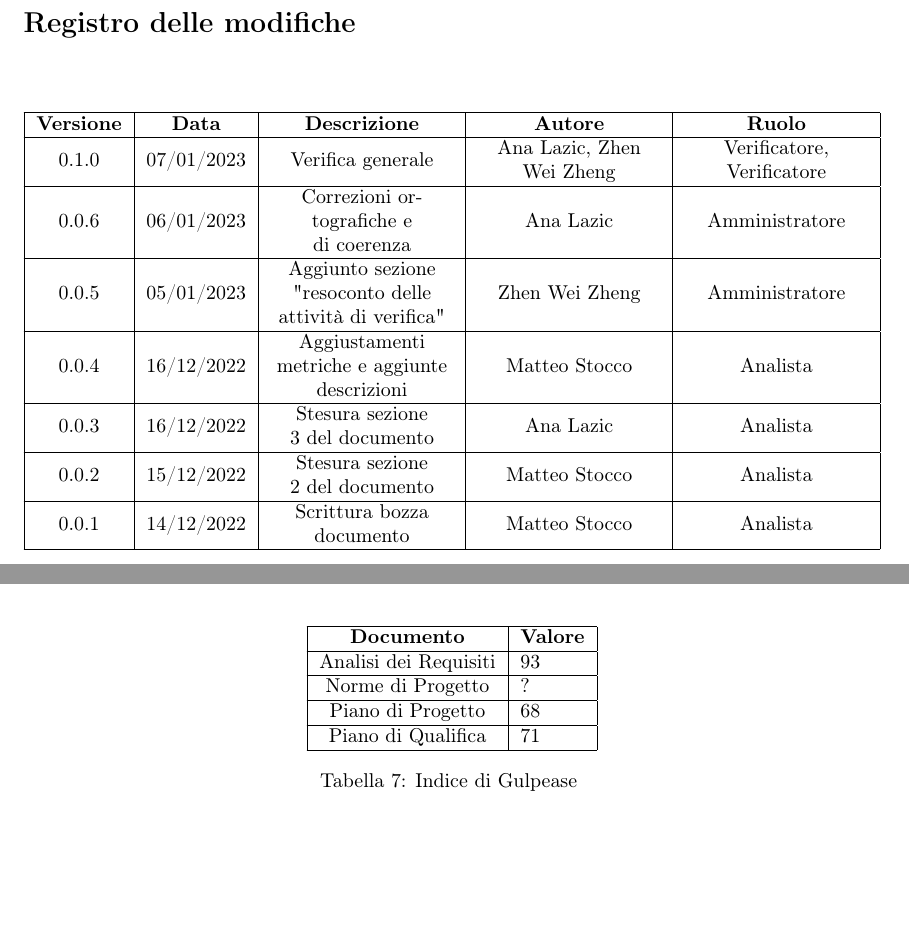
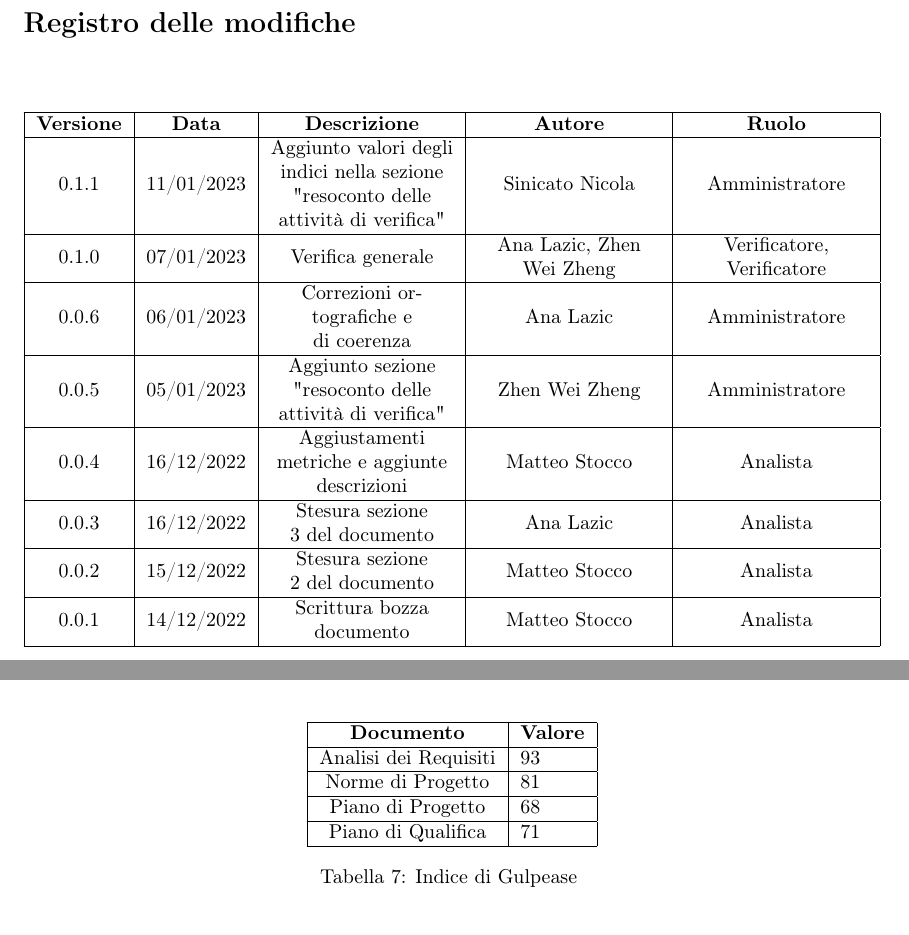
Before and after one commit to catchEmAll-SWE/PoC, a LaTeX document (Piano di qualifica/src/Piano_di_qualifica.tex, which reads Piano di qualifica/src/sections/modifiche.tex, Piano di qualifica/src/sections/resoconto_delle_attivita_di_verifica.tex): two parts of pages 2 and 19 of 19, joined at a grey line, cut so that both start at the same text. Compiled offline with pdfLaTeX.

Commit message:
add index of gulpease

```diff
--- a/Piano di qualifica/src/sections/modifiche.tex
+++ b/Piano di qualifica/src/sections/modifiche.tex
@@ -4,6 +4,8 @@
 	\begin{tabularx}{\textwidth}{| c | c | X | X | X |}
 	\hline
 	\textbf{Versione} & \textbf{Data} & \textbf{Descrizione} & \textbf{Autore} & \textbf{Ruolo}\\
+	\hline
+	0.1.1 & 11/01/2023 & Aggiunto valori degli indici nella sezione "resoconto delle attività di verifica" & Sinicato Nicola &Amministratore \\
     \hline
 	0.1.0 & 07/01/2023 & Verifica generale & Ana Lazic, Zhen Wei Zheng & Verificatore, Verificatore \\
     \hline
--- a/Piano di qualifica/src/sections/resoconto_delle_attivita_di_verifica.tex
+++ b/Piano di qualifica/src/sections/resoconto_delle_attivita_di_verifica.tex
@@ -13,7 +13,7 @@
 	\hline
 	Analisi dei Requisiti & 93 \\
      	\hline
-	Norme di Progetto & ?\\
+	Norme di Progetto & 81\\
 	\hline
 	Piano di Progetto & 68\\
 	\hline
```
Also changed, not shown: Piano di qualifica/Piano_di_qualifica_v.0.0.4.pdf (deleted), Piano di qualifica/Piano_di_qualifica_v.0.1.0.pdf (deleted), Piano di qualifica/Piano_di_qualifica_v.0.1.1.pdf (added), Piano di qualifica/src/Piano_di_qualifica.pdf (added).
